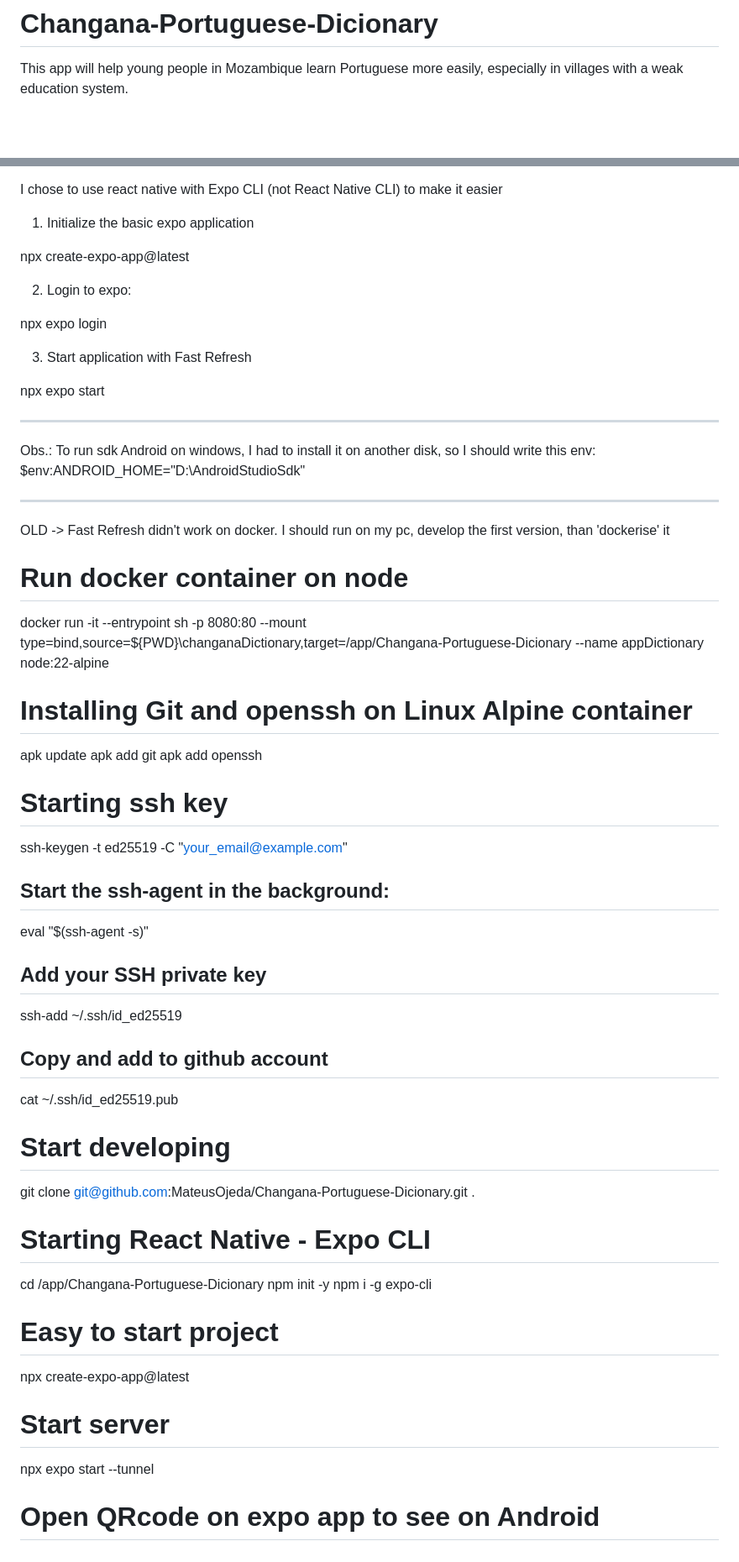
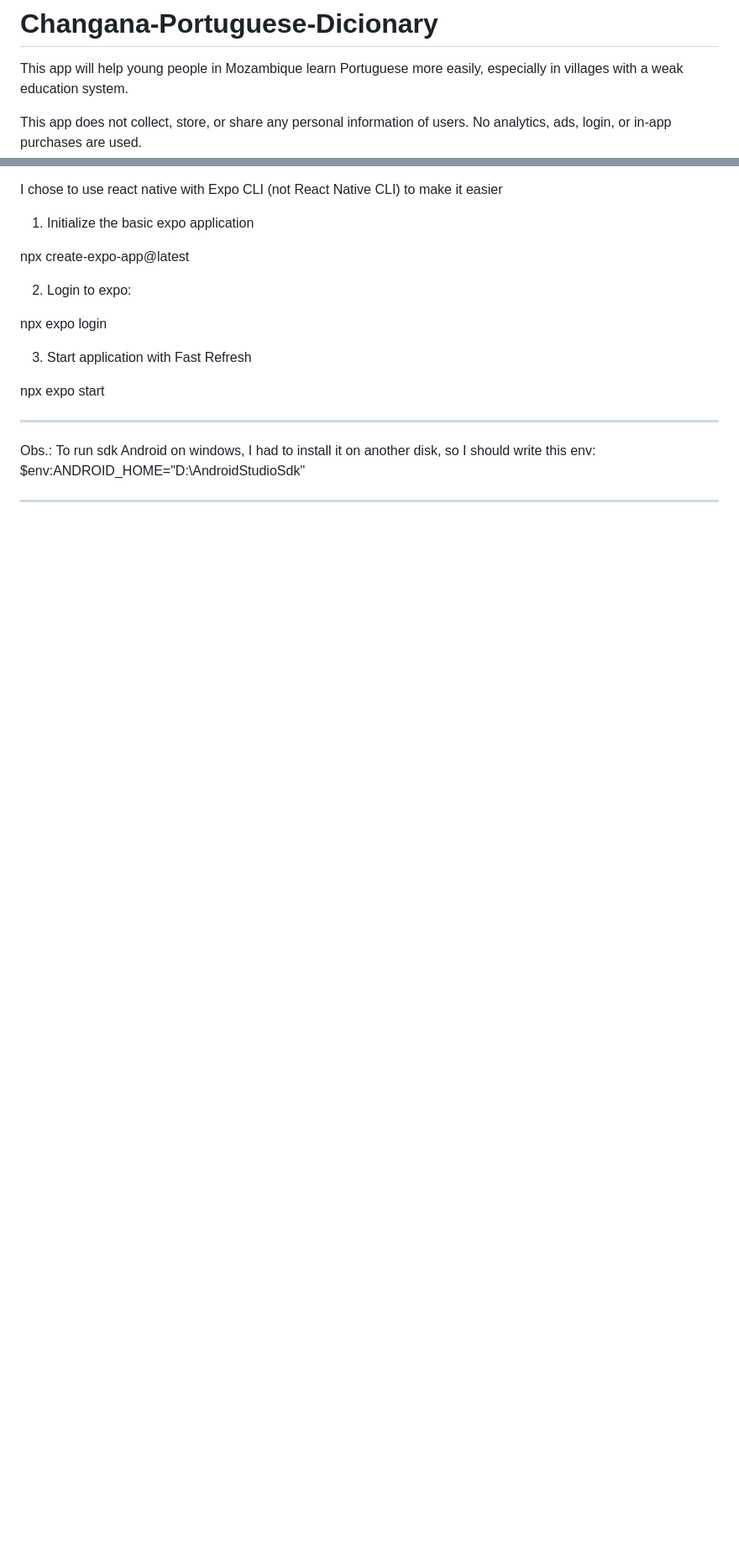
Before and after one commit to MateusOjeda/Changana-Portuguese-Dicionary, a Markdown page: README.md, 2 parts joined by grey strips. Shown: that part at 84% size. Drawn GitHub-style; blank space fills up the shorter version.

Commit message:
Privacy policy, feature graphic for google play console and minor changes

```diff
--- a/README.md
+++ b/README.md
@@ -1,6 +1,8 @@
 # Changana-Portuguese-Dicionary
 
 This app will help young people in Mozambique learn Portuguese more easily, especially in villages with a weak education system.
+
+This app does not collect, store, or share any personal information of users. No analytics, ads, login, or in-app purchases are used.
 
 I chose to use react native with Expo CLI (not React Native CLI) to make it easier
 
@@ -22,51 +24,3 @@ Obs.: To run sdk Android on windows, I had to install it on another disk, so I s
 $env:ANDROID_HOME="D:\\AndroidStudioSdk"
 
 ---
-
-OLD -> Fast Refresh didn't work on docker. I should run on my pc, develop the first version, than 'dockerise' it
-
-# Run docker container on node
-
-docker run -it --entrypoint sh -p 8080:80 --mount type=bind,source=${PWD}\changanaDictionary,target=/app/Changana-Portuguese-Dicionary --name appDictionary node:22-alpine
-
-# Installing Git and openssh on Linux Alpine container
-
-apk update
-apk add git
-apk add openssh
-
-# Starting ssh key
-
-ssh-keygen -t ed25519 -C "your_email@example.com"
-
-## Start the ssh-agent in the background:
-
-eval "$(ssh-agent -s)"
-
-## Add your SSH private key
-
-ssh-add ~/.ssh/id_ed25519
-
-## Copy and add to github account
-
-cat ~/.ssh/id_ed25519.pub
-
-# Start developing
-
-git clone git@github.com:MateusOjeda/Changana-Portuguese-Dicionary.git .
-
-# Starting React Native - Expo CLI
-
-cd /app/Changana-Portuguese-Dicionary
-npm init -y
-npm i -g expo-cli
-
-# Easy to start project
-
-npx create-expo-app@latest
-
-# Start server
-
-npx expo start --tunnel
-
-# Open QRcode on expo app to see on Android
```
Also changed, not shown: FeatureGraphic.png (added), 2 other files.
